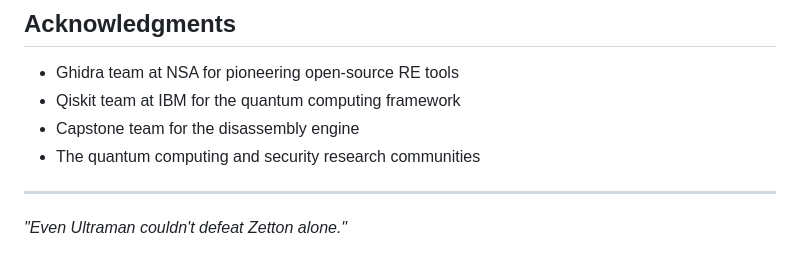
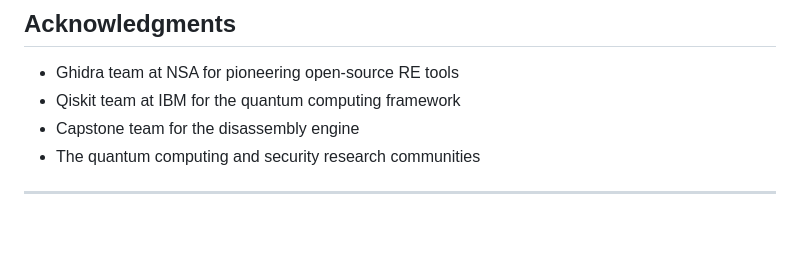
Before and after one commit to keebanvillarreal/zetton, a Markdown page: README.md, the part around the change. GitHub-like rendering; blank space fills up the shorter version.

```diff
--- a/README.md
+++ b/README.md
@@ -159,5 +159,3 @@ MIT License - see [LICENSE](LICENSE) for details.
 - The quantum computing and security research communities
 
 ---
-
-*"Even Ultraman couldn't defeat Zetton alone."*
```
